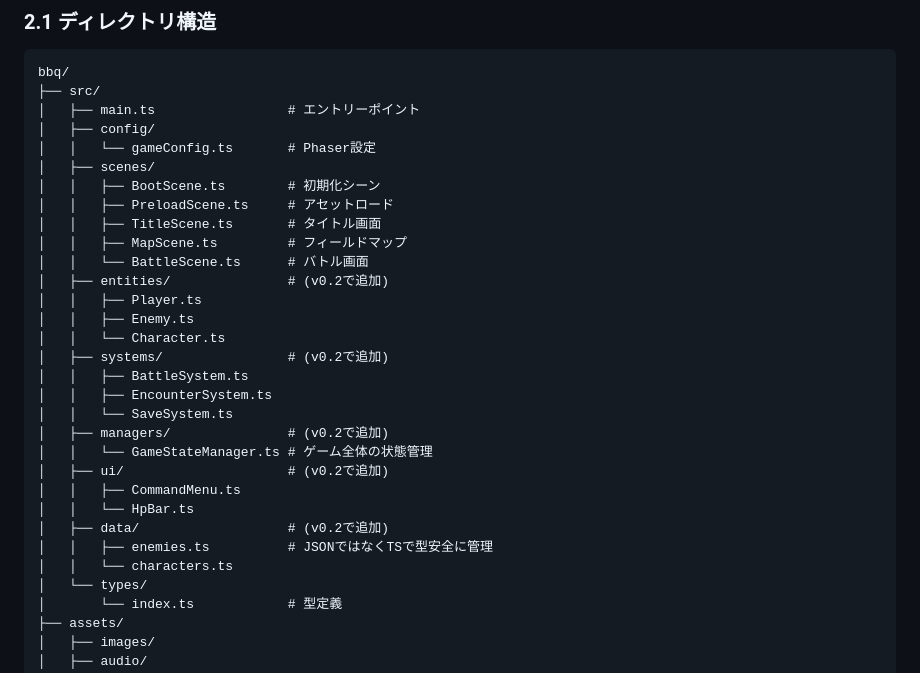
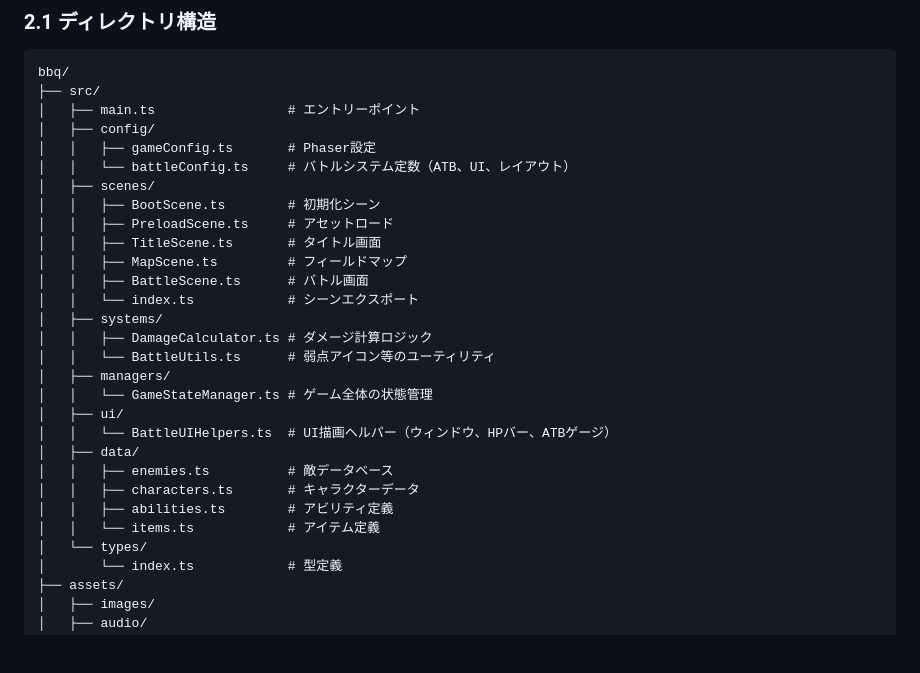
Before and after one commit to kumakun8325/bbq, a Markdown page: .kiro/steering/design.md, the part around one of its changes. GitHub-like rendering; blank space fills up the shorter version.

Commit message:
docs: Sync documentation with current implementation
- Update directory structure in design.md to reflect actual modules
  (DamageCalculator, BattleUtils, BattleUIHelpers, battleConfig)
- Update requirements.md feature status:
  - F-010 Shield System:  Completed
  - F-011 Break System:  Completed
  - F-012 Party System:  Completed (4 chars, FF6 style)
  - F-015 Skills/Magic:  Completed (character-unique abilities)
- Update Last Updated date to 2025-12-14

```diff
--- a/.kiro/steering/design.md
+++ b/.kiro/steering/design.md
@@ -189,29 +189,27 @@ bbq/
 ├── src/
 │   ├── main.ts                 # エントリーポイント
 │   ├── config/
-│   │   └── gameConfig.ts       # Phaser設定
+│   │   ├── gameConfig.ts       # Phaser設定
+│   │   └── battleConfig.ts     # バトルシステム定数（ATB、UI、レイアウト）
 │   ├── scenes/
 │   │   ├── BootScene.ts        # 初期化シーン
 │   │   ├── PreloadScene.ts     # アセットロード
 │   │   ├── TitleScene.ts       # タイトル画面
 │   │   ├── MapScene.ts         # フィールドマップ
-│   │   └── BattleScene.ts      # バトル画面
-│   ├── entities/               # (v0.2で追加)
-│   │   ├── Player.ts
-│   │   ├── Enemy.ts
-│   │   └── Character.ts
-│   ├── systems/                # (v0.2で追加)
-│   │   ├── BattleSystem.ts
-│   │   ├── EncounterSystem.ts
-│   │   └── SaveSystem.ts
-│   ├── managers/               # (v0.2で追加)
+│   │   ├── BattleScene.ts      # バトル画面
+│   │   └── index.ts            # シーンエクスポート
+│   ├── systems/
+│   │   ├── DamageCalculator.ts # ダメージ計算ロジック
+│   │   └── BattleUtils.ts      # 弱点アイコン等のユーティリティ
+│   ├── managers/
 │   │   └── GameStateManager.ts # ゲーム全体の状態管理
-│   ├── ui/                     # (v0.2で追加)
-│   │   ├── CommandMenu.ts
-│   │   └── HpBar.ts
-│   ├── data/                   # (v0.2で追加)
-│   │   ├── enemies.ts          # JSONではなくTSで型安全に管理
-│   │   └── characters.ts
+│   ├── ui/
+│   │   └── BattleUIHelpers.ts  # UI描画ヘルパー（ウィンドウ、HPバー、ATBゲージ）
+│   ├── data/
+│   │   ├── enemies.ts          # 敵データベース
+│   │   ├── characters.ts       # キャラクターデータ
+│   │   ├── abilities.ts        # アビリティ定義
+│   │   └── items.ts            # アイテム定義
 │   └── types/
 │       └── index.ts            # 型定義
 ├── assets/
```
Also changed, not shown: other parts of .kiro/steering/design.md (+1 -1 lines), .kiro/steering/requirements.md (+5 -5 lines).
